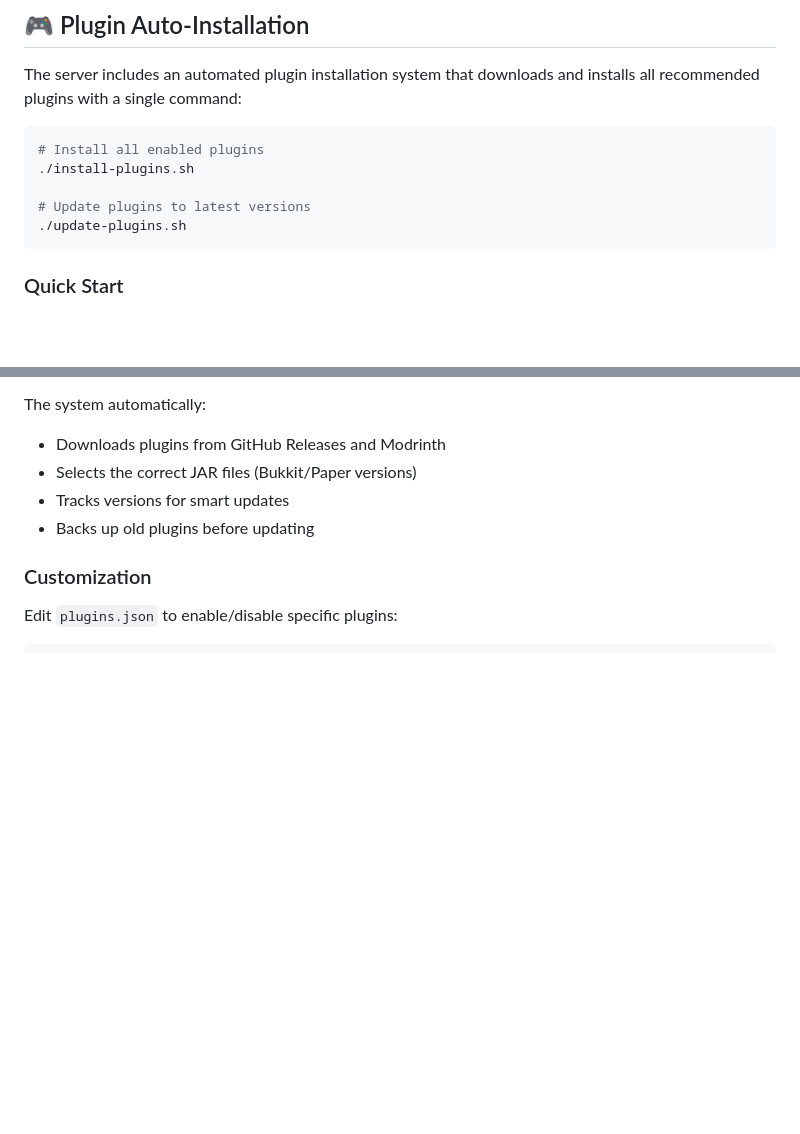
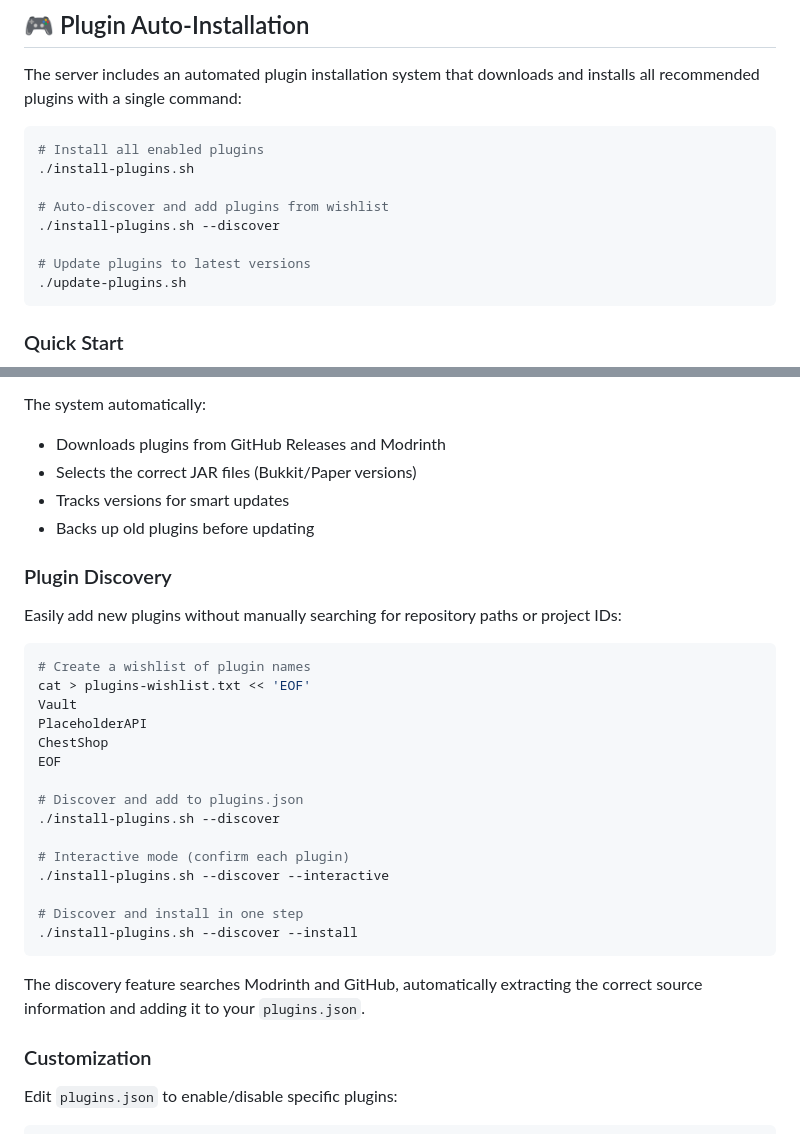
Before and after one commit to Festas/Minecraft-Server, a Markdown page: README.md, 2 parts joined by grey strips. GitHub-like rendering; blank space fills up the shorter version.

Commit message:
Update documentation for plugin discovery feature
Co-authored-by: Festas <245144013+Festas@users.noreply.github.com>

````diff
--- a/README.md
+++ b/README.md
@@ -78,6 +78,9 @@ The server includes an automated plugin installation system that downloads and i
 # Install all enabled plugins
 ./install-plugins.sh
 
+# Auto-discover and add plugins from wishlist
+./install-plugins.sh --discover
+
 # Update plugins to latest versions
 ./update-plugins.sh
 ```
@@ -94,6 +97,30 @@ The system automatically:
 - Selects the correct JAR files (Bukkit/Paper versions)
 - Tracks versions for smart updates
 - Backs up old plugins before updating
+
+### Plugin Discovery
+
+Easily add new plugins without manually searching for repository paths or project IDs:
+
+```bash
+# Create a wishlist of plugin names
+cat > plugins-wishlist.txt << 'EOF'
+Vault
+PlaceholderAPI
+ChestShop
+EOF
+
+# Discover and add to plugins.json
+./install-plugins.sh --discover
+
+# Interactive mode (confirm each plugin)
+./install-plugins.sh --discover --interactive
+
+# Discover and install in one step
+./install-plugins.sh --discover --install
+```
+
+The discovery feature searches Modrinth and GitHub, automatically extracting the correct source information and adding it to your `plugins.json`.
 
 ### Customization
 
````
Also changed, not shown: PLUGINS.md (+104 -0 lines).
